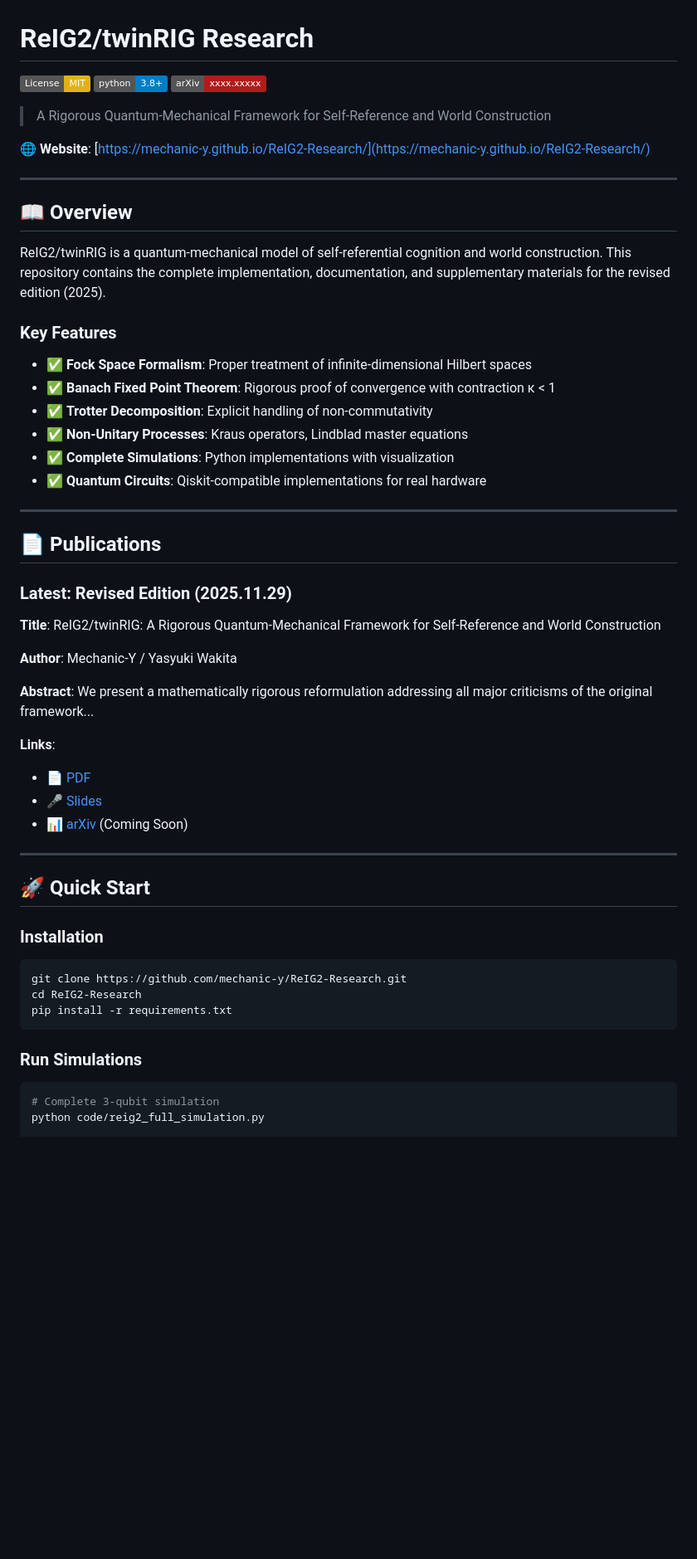
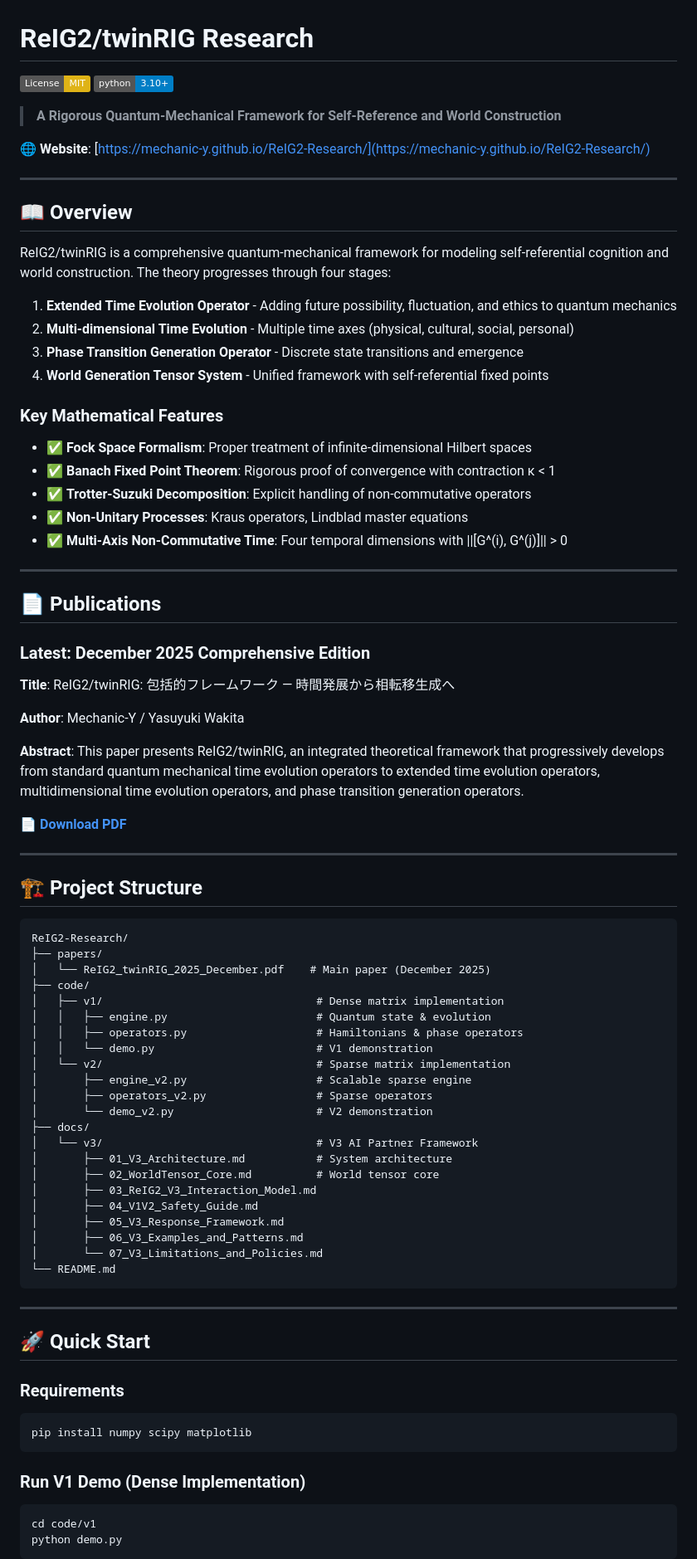
Before and after one commit to Mechanic-Y/ReIG2-Research, a Markdown page: README.md, the part around the change printed below. Shown: that part at 83% size. Drawn GitHub-style; badges without logos; blank space fills up the shorter version.

````diff
--- a/README.md
+++ b/README.md
@@ -1,10 +1,9 @@
 # ReIG2/twinRIG Research
 
 [![License: MIT](https://img.shields.io/badge/License-MIT-yellow.svg)](https://opensource.org/licenses/MIT)
-[![Python 3.8+](https://img.shields.io/badge/python-3.8+-blue.svg)](https://www.python.org/downloads/)
-[![arXiv](https://img.shields.io/badge/arXiv-xxxx.xxxxx-b31b1b.svg)](https://arxiv.org/abs/xxxx.xxxxx)
+[![Python 3.10+](https://img.shields.io/badge/python-3.10+-blue.svg)](https://www.python.org/downloads/)
 
-> A Rigorous Quantum-Mechanical Framework for Self-Reference and World Construction
+> **A Rigorous Quantum-Mechanical Framework for Self-Reference and World Construction**
 
 **🌐 Website**: [https://mechanic-y.github.io/ReIG2-Research/](https://mechanic-y.github.io/ReIG2-Research/)
 
@@ -12,49 +11,78 @@
 
 ## 📖 Overview
 
-ReIG2/twinRIG is a quantum-mechanical model of self-referential cognition and world construction. This repository contains the complete implementation, documentation, and supplementary materials for the revised edition (2025).
+ReIG2/twinRIG is a comprehensive quantum-mechanical framework for modeling self-referential cognition and world construction. The theory progresses through four stages:
 
-### Key Features
+1. **Extended Time Evolution Operator** - Adding future possibility, fluctuation, and ethics to quantum mechanics
+2. **Multi-dimensional Time Evolution** - Multiple time axes (physical, cultural, social, personal)
+3. **Phase Transition Generation Operator** - Discrete state transitions and emergence
+4. **World Generation Tensor System** - Unified framework with self-referential fixed points
+
+### Key Mathematical Features
 
 - ✅ **Fock Space Formalism**: Proper treatment of infinite-dimensional Hilbert spaces
 - ✅ **Banach Fixed Point Theorem**: Rigorous proof of convergence with contraction κ < 1
-- ✅ **Trotter Decomposition**: Explicit handling of non-commutativity
+- ✅ **Trotter-Suzuki Decomposition**: Explicit handling of non-commutative operators
 - ✅ **Non-Unitary Processes**: Kraus operators, Lindblad master equations
-- ✅ **Complete Simulations**: Python implementations with visualization
-- ✅ **Quantum Circuits**: Qiskit-compatible implementations for real hardware
+- ✅ **Multi-Axis Non-Commutative Time**: Four temporal dimensions with ||[G^(i), G^(j)]|| > 0
 
 ---
 
 ## 📄 Publications
 
-### Latest: Revised Edition (2025.11.29)
+### Latest: December 2025 Comprehensive Edition
 
-**Title**: ReIG2/twinRIG: A Rigorous Quantum-Mechanical Framework for Self-Reference and World Construction
+**Title**: ReIG2/twinRIG: 包括的フレームワーク — 時間発展から相転移生成へ
 
-**Author**: Mechanic-Y / Yasyuki Wakita
+**Author**: Mechanic-Y / Yasuyuki Wakita
 
-**Abstract**: We present a mathematically rigorous reformulation addressing all major criticisms of the original framework...
+**Abstract**: This paper presents ReIG2/twinRIG, an integrated theoretical framework that progressively develops from standard quantum mechanical time evolution operators to extended time evolution operators, multidimensional time evolution operators, and phase transition generation operators.
 
-**Links**:
-- [📄 PDF](papers/reig2_revised_2025.pdf)
-- [🎤 Slides](slides/reig2_presentation.pdf)
-- [📊 arXiv](https://arxiv.org/abs/xxxx.xxxxx) (Coming Soon)
+📄 **[Download PDF](papers/ReIG2_twinRIG_2025_December.pdf)**
+
+---
+
+## 🏗️ Project Structure
+
+```
+ReIG2-Research/
+├── papers/
+│   └── ReIG2_twinRIG_2025_December.pdf    # Main paper (December 2025)
+├── code/
+│   ├── v1/                                 # Dense matrix implementation
+│   │   ├── engine.py                       # Quantum state & evolution
+│   │   ├── operators.py                    # Hamiltonians & phase operators
+│   │   └── demo.py                         # V1 demonstration
+│   └── v2/                                 # Sparse matrix implementation
+│       ├── engine_v2.py                    # Scalable sparse engine
+│       ├── operators_v2.py                 # Sparse operators
+│       └── demo_v2.py                      # V2 demonstration
+├── docs/
+│   └── v3/                                 # V3 AI Partner Framework
+│       ├── 01_V3_Architecture.md           # System architecture
+│       ├── 02_WorldTensor_Core.md          # World tensor core
+│       ├── 03_ReIG2_V3_Interaction_Model.md
+│       ├── 04_V1V2_Safety_Guide.md
+│       ├── 05_V3_Response_Framework.md
+│       ├── 06_V3_Examples_and_Patterns.md
+│       └── 07_V3_Limitations_and_Policies.md
+└── README.md
+```
 
 ---
 
 ## 🚀 Quick Start
 
-### Installation
+### Requirements
 
 ```bash
-git clone https://github.com/mechanic-y/ReIG2-Research.git
-cd ReIG2-Research
-pip install -r requirements.txt
+pip install numpy scipy matplotlib
 ```
 
-### Run Simulations
+### Run V1 Demo (Dense Implementation)
 
 ```bash
-# Complete 3-qubit simulation
-python code/reig2_full_simulation.py
+cd code/v1
+python demo.py
+```
 
````
Also changed, not shown: other parts of README.md (+127 -182 lines).
